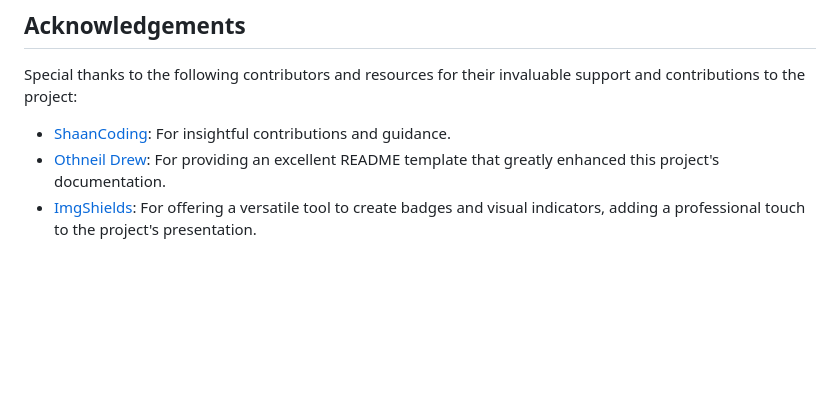
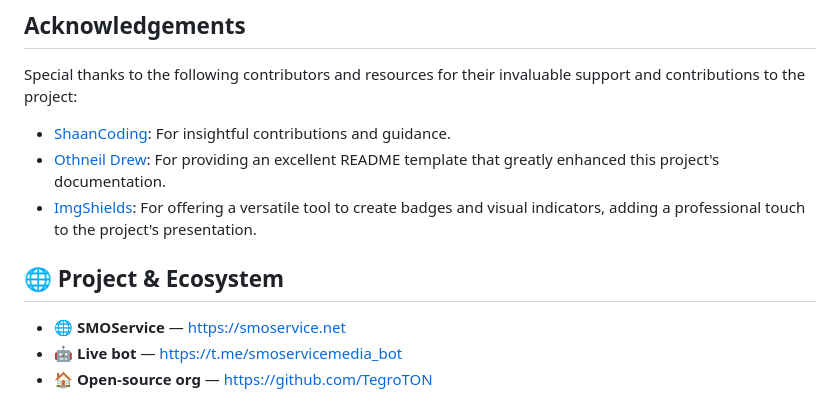
Before and after one commit to TegroTON/SMMPanel-SMOService-Telegram-Bot, a Markdown page: README.md, the part around the change. GitHub-like rendering; blank space fills up the shorter version.

Commit message:
docs: enrich README + ecosystem cross-links
Co-Authored-By: Claude Opus 4.8 (1M context) <noreply@anthropic.com>

```diff
--- a/README.md
+++ b/README.md
@@ -334,3 +334,9 @@ Special thanks to the following contributors and resources for their invaluable
 - [ShaanCoding](https://github.com/ShaanCoding/): For insightful contributions and guidance.
 - [Othneil Drew](https://github.com/othneildrew/Best-README-Template): For providing an excellent README template that greatly enhanced this project's documentation.
 - [ImgShields](https://shields.io/): For offering a versatile tool to create badges and visual indicators, adding a professional touch to the project's presentation.
+
+## 🌐 Project & Ecosystem
+
+- 🌐 **SMOService** — https://smoservice.net
+- 🤖 **Live bot** — https://t.me/smoservicemedia_bot
+- 🏠 **Open-source org** — https://github.com/TegroTON
```
